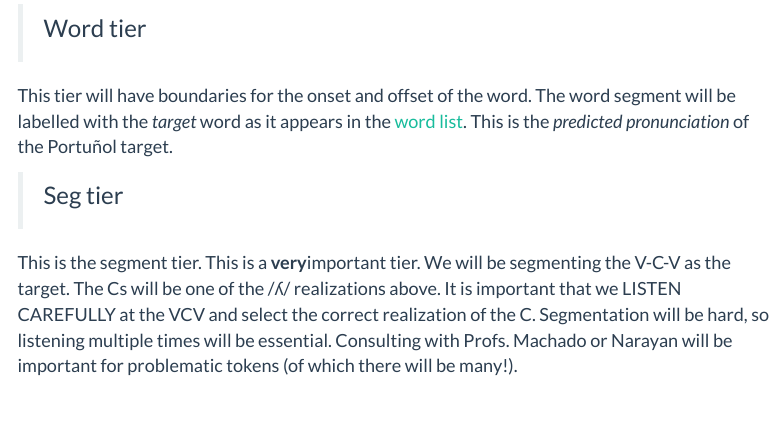
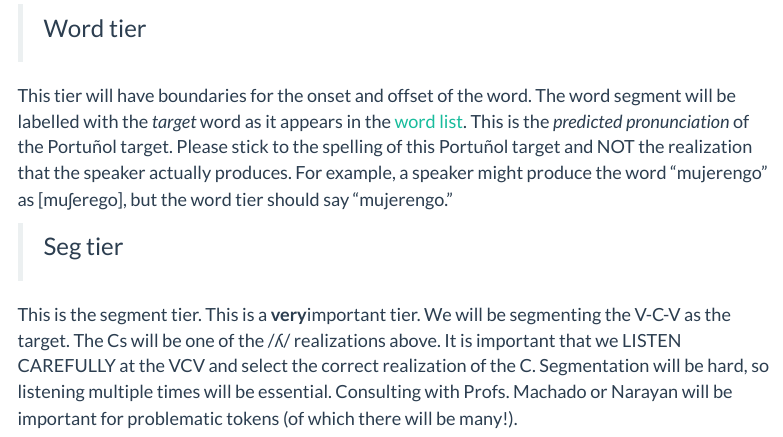
Before and after one commit to saplabyork/RAP, an R Markdown document (annotation.Rmd): the page in a window 1100 px wide, from 1200 px down. Rendered offline with R 4.5, knitr and Pandoc, with nearby package versions; menus at the side of the page are left out.

Commit message:
annotation word tier

```diff
--- a/annotation.Rmd
+++ b/annotation.Rmd
@@ -43,7 +43,7 @@ You will be working with a sound file and creating a TextGrid in Praat. The way
 >
 ### Word tier
 
-This tier will have boundaries for the onset and offset of the word. The word segment will be labelled with the *target* word as it appears in the [word list](docs/word_list.pdf). This is the *predicted pronunciation* of the Portuñol target.
+This tier will have boundaries for the onset and offset of the word. The word segment will be labelled with the *target* word as it appears in the [word list](docs/word_list.pdf). This is the *predicted pronunciation* of the Portuñol target. Please stick to the spelling of this Portuñol target and NOT the realization that the speaker actually produces. For example, a speaker might produce the word "mujerengo" as [muʃerego], but the word tier should say "mujerengo."
 
 >
 ### Seg tier
```
